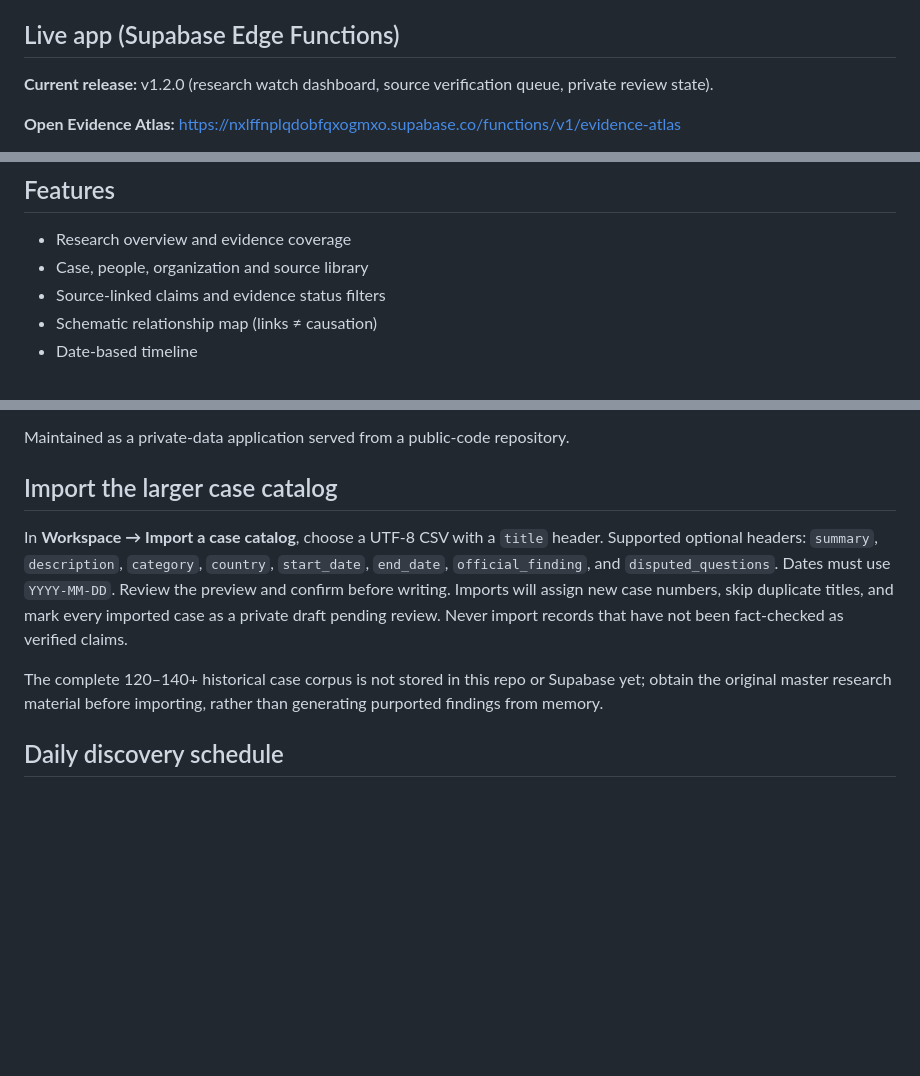
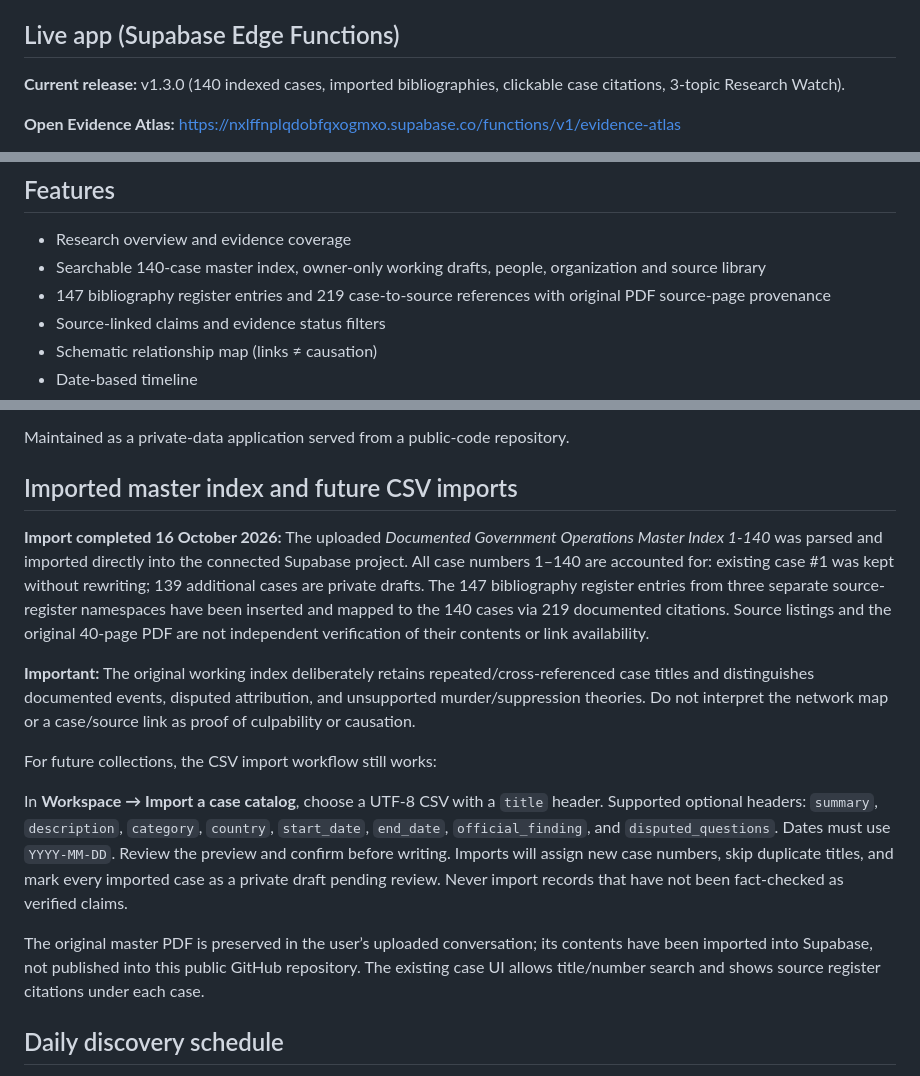
Before and after one commit to MrMakeItNice/evidence-mapp-app, a Markdown page: README.md, 3 parts joined by grey strips. Rendered like a GitHub page; blank space fills up the shorter version.

Commit message:
Document successful 140-case and 219-citation PDF import and live release

```diff
--- a/README.md
+++ b/README.md
@@ -4,7 +4,7 @@ A source-grounded research workspace for case files, claims, source references,
 
 ## Live app (Supabase Edge Functions)
 
-**Current release:** v1.2.0 (research watch dashboard, source verification queue, private review state).
+**Current release:** v1.3.0 (140 indexed cases, imported bibliographies, clickable case citations, 3-topic Research Watch).
 
 **Open Evidence Atlas:** https://nxlffnplqdobfqxogmxo.supabase.co/functions/v1/evidence-atlas
 
@@ -35,7 +35,8 @@ This repository is **public**. Never add passwords, private research exports, se
 ## Features
 
 - Research overview and evidence coverage
-- Case, people, organization and source library
+- Searchable 140-case master index, owner-only working drafts, people, organization and source library
+- 147 bibliography register entries and 219 case-to-source references with original PDF source-page provenance
 - Source-linked claims and evidence status filters
 - Schematic relationship map (links ≠ causation)
 - Date-based timeline
@@ -54,11 +55,17 @@ This repository is **public**. Never add passwords, private research exports, se
 
 Maintained as a private-data application served from a public-code repository.
 
-## Import the larger case catalog
+## Imported master index and future CSV imports
+
+**Import completed 16 October 2026:** The uploaded *Documented Government Operations Master Index 1-140* was parsed and imported directly into the connected Supabase project. All case numbers 1–140 are accounted for: existing case #1 was kept without rewriting; 139 additional cases are private drafts. The 147 bibliography register entries from three separate source-register namespaces have been inserted and mapped to the 140 cases via 219 documented citations. Source listings and the original 40-page PDF are not independent verification of their contents or link availability.
+
+**Important:** The original working index deliberately retains repeated/cross-referenced case titles and distinguishes documented events, disputed attribution, and unsupported murder/suppression theories. Do not interpret the network map or a case/source link as proof of culpability or causation.
+
+For future collections, the CSV import workflow still works:
 
 In **Workspace → Import a case catalog**, choose a UTF-8 CSV with a `title` header. Supported optional headers: `summary`, `description`, `category`, `country`, `start_date`, `end_date`, `official_finding`, and `disputed_questions`. Dates must use `YYYY-MM-DD`. Review the preview and confirm before writing. Imports will assign new case numbers, skip duplicate titles, and mark every imported case as a private draft pending review. Never import records that have not been fact-checked as verified claims.
 
-The complete 120–140+ historical case corpus is not stored in this repo or Supabase yet; obtain the original master research material before importing, rather than generating purported findings from memory.
+The original master PDF is preserved in the user’s uploaded conversation; its contents have been imported into Supabase, not published into this public GitHub repository. The existing case UI allows title/number search and shows source register citations under each case.
 
 ## Daily discovery schedule
 
```
